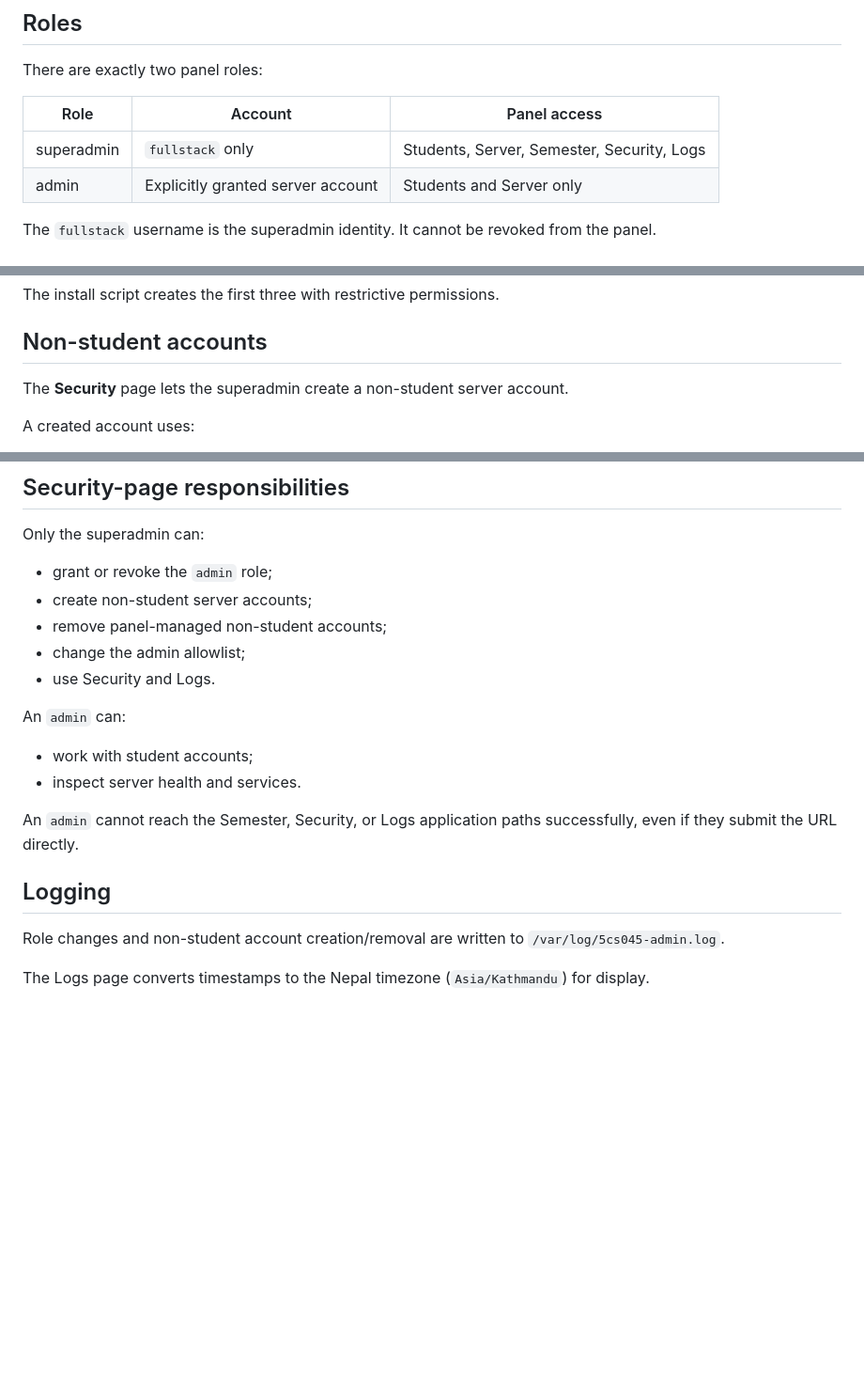
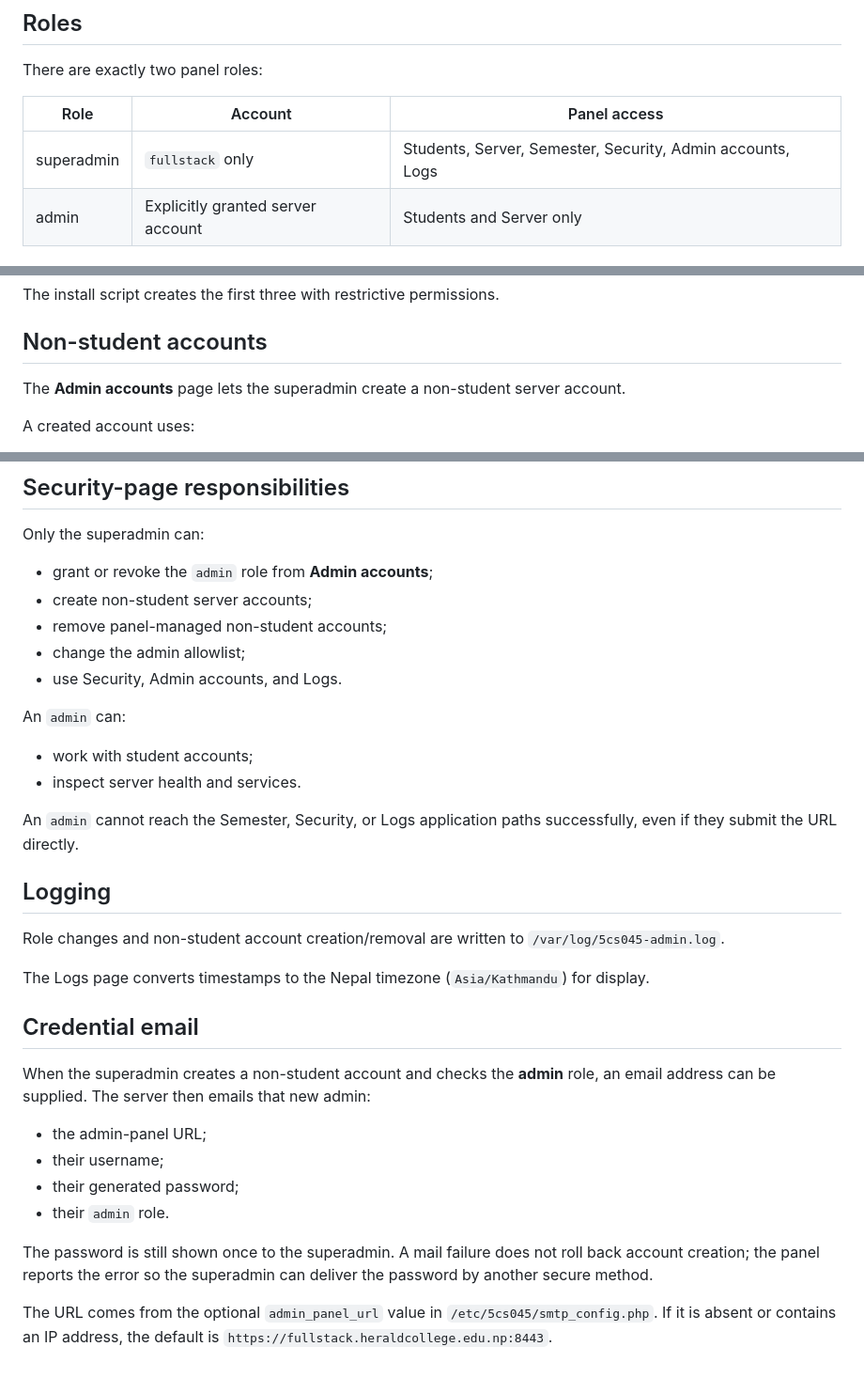
Before and after one commit to SarayuGautam/5cs045-student-provisioning, a Markdown page: docs/ADMIN_PANEL_ACCESS.md, 3 parts joined by grey strips. Shown at 94% size. Drawn GitHub-style; blank space fills up the shorter version.

Commit message:
Document Admin accounts and credential email flow

```diff
--- a/docs/ADMIN_PANEL_ACCESS.md
+++ b/docs/ADMIN_PANEL_ACCESS.md
@@ -8,7 +8,7 @@ There are exactly two panel roles:
 
 | Role | Account | Panel access |
 |---|---|---|
-| superadmin | `fullstack` only | Students, Server, Semester, Security, Logs |
+| superadmin | `fullstack` only | Students, Server, Semester, Security, Admin accounts, Logs |
 | admin | Explicitly granted server account | Students and Server only |
 
 The `fullstack` username is the superadmin identity. It cannot be revoked from the panel.
@@ -45,7 +45,7 @@ The install script creates the first three with restrictive permissions.
 
 ## Non-student accounts
 
-The **Security** page lets the superadmin create a non-student server account.
+The **Admin accounts** page lets the superadmin create a non-student server account.
 
 A created account uses:
 
@@ -105,11 +105,11 @@ Do not edit the live PHP tree or `admin-users` manually unless recovering a brok
 
 Only the superadmin can:
 
-- grant or revoke the `admin` role;
+- grant or revoke the `admin` role from **Admin accounts**;
 - create non-student server accounts;
 - remove panel-managed non-student accounts;
 - change the admin allowlist;
-- use Security and Logs.
+- use Security, Admin accounts, and Logs.
 
 An `admin` can:
 
@@ -123,3 +123,16 @@ An `admin` cannot reach the Semester, Security, or Logs application paths succes
 Role changes and non-student account creation/removal are written to `/var/log/5cs045-admin.log`.
 
 The Logs page converts timestamps to the Nepal timezone (`Asia/Kathmandu`) for display.
+
+## Credential email
+
+When the superadmin creates a non-student account and checks the **admin** role, an email address can be supplied. The server then emails that new admin:
+
+- the admin-panel URL;
+- their username;
+- their generated password;
+- their `admin` role.
+
+The password is still shown once to the superadmin. A mail failure does not roll back account creation; the panel reports the error so the superadmin can deliver the password by another secure method.
+
+The URL comes from the optional `admin_panel_url` value in `/etc/5cs045/smtp_config.php`. If it is absent or contains an IP address, the default is `https://fullstack.heraldcollege.edu.np:8443`.
```
Also changed, not shown: other parts of docs/ADMIN_PANEL_ACCESS.md (+1 -1 lines).
